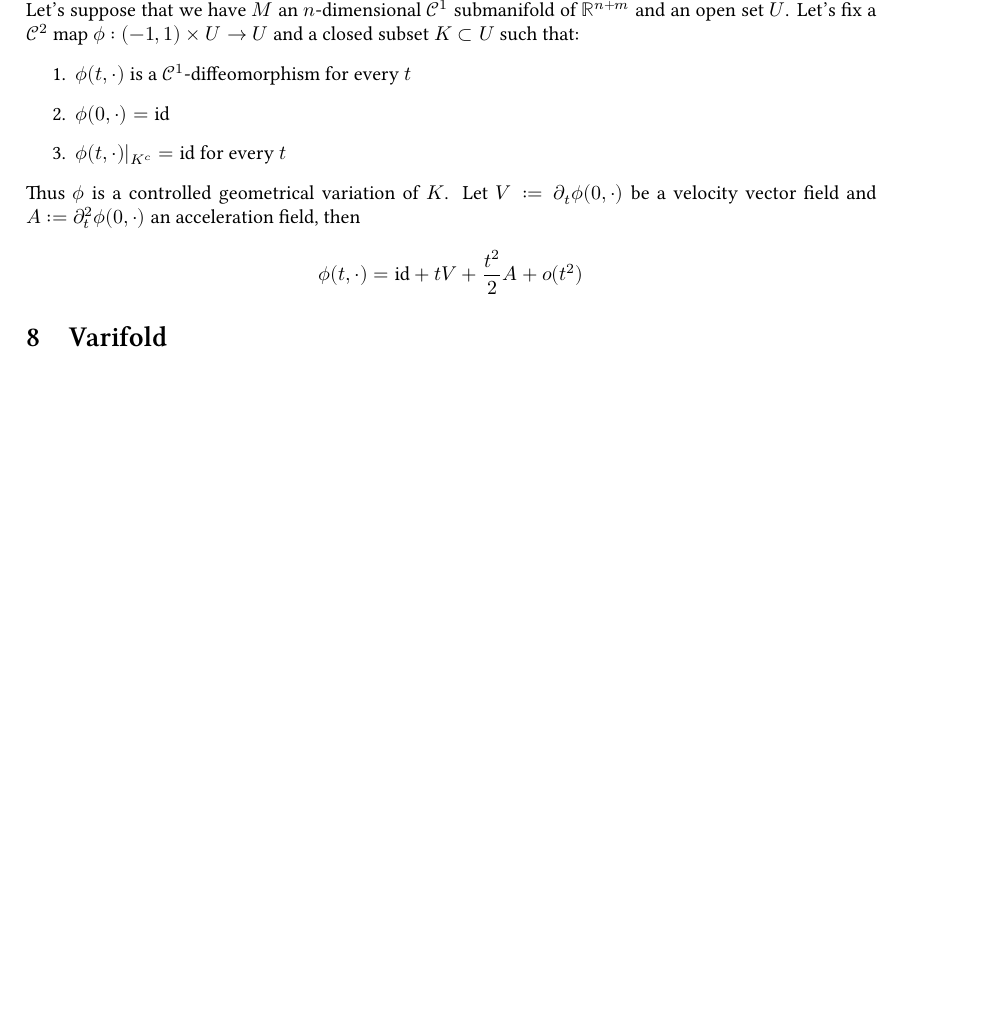
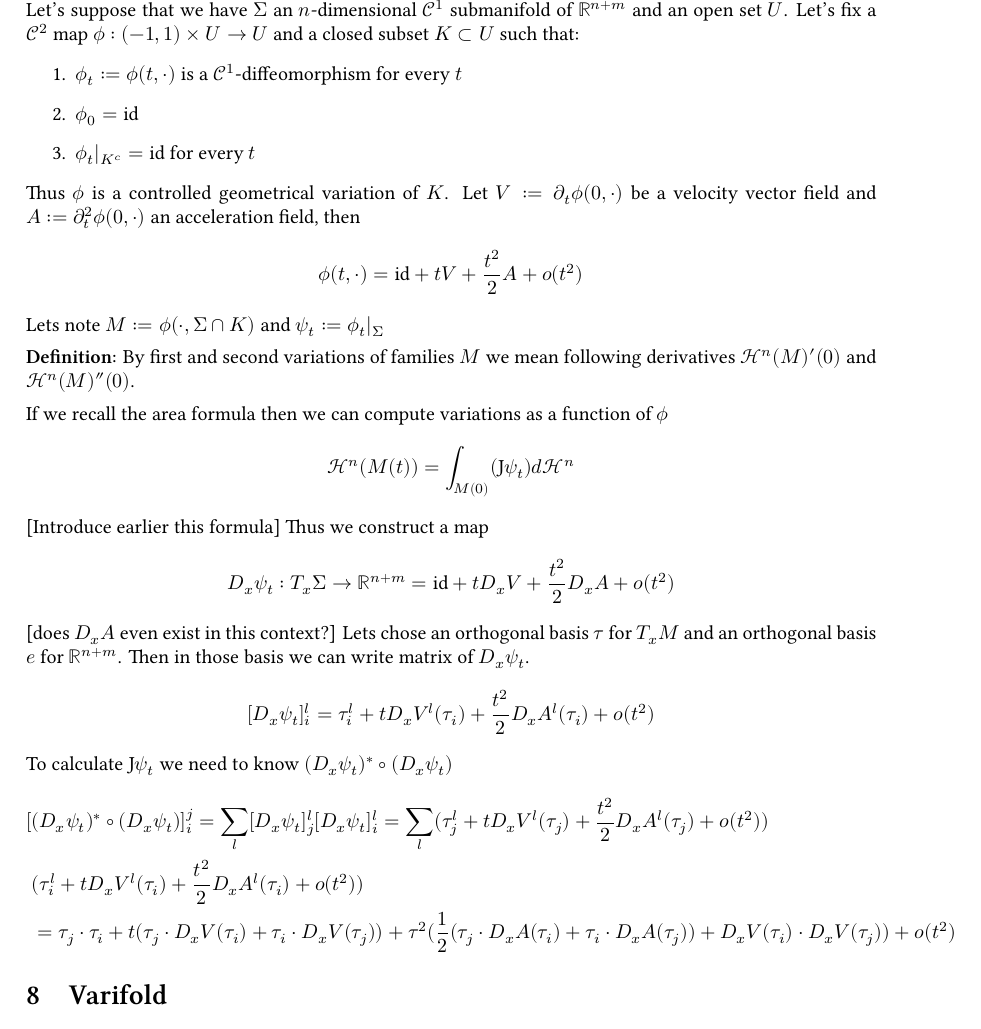
Before and after one commit to GPotoshin/GPotoshin.github.io, a LaTeX document (articles/univproj/geom_meas.tex, which reads articles/univproj/fvariation.tex): part of page 16 of 16 before the commit and part of page 16 of 17 after it, cut so that both start at the same text, the shorter picture padded with empty space. Compiled offline with XeLaTeX; a missing font is replaced by an installed copy or a similar font.

Commit message:
moving forward

```diff
--- a/articles/univproj/fvariation.tex
+++ b/articles/univproj/fvariation.tex
@@ -1,12 +1,38 @@
-Let's suppose that we have $M$ an $n$-dimensional $\mathcal C^1$ submanifold of
+Let's suppose that we have $\Sigma$ an $n$-dimensional $\mathcal C^1$ submanifold of
 $\mathbb R^{n+m}$ and an open set $U$. Let's fix a $\mathcal C^2$ map $\phi:(-1,1)
 \times U\rightarrow U$ and a closed subset $K\subset U$ such that:
 \begin{enumerate}
-    \item $\phi(t,\cdot)$ is a $\mathcal C^1$-diffeomorphism for every $t$
-    \item $\phi(0,\cdot)=\text{id}$
-    \item $\phi(t,\cdot)|_{K^c}=\text{id}$ for every $t$
+    \item $\phi_t:=\phi(t,\cdot)$ is a $\mathcal C^1$-diffeomorphism for every $t$
+    \item $\phi_0=\text{id}$
+    \item $\phi_t|_{K^c}=\text{id}$ for every $t$
 \end{enumerate}
 Thus $\phi$ is a controlled geometrical variation of $K$. Let $V:=\partial_t\phi
 (0,\cdot)$ be a velocity vector field and $A:=\partial_t^2\phi(0,\cdot)$ an
 acceleration field, then
 \[\phi(t,\cdot)=\text{id}+tV+\frac{t^2}{2}A+o(t^2)\]
+
+Lets note $M:=\phi(\cdot,\Sigma\cap K)$ and $\psi_t:=\phi_t|_{\Sigma}$
+
+\vspace{1ex}
+\textbf{Definition:} By first and second variations of families $M$ we mean
+following derivatives $\mathcal H^n(M)'(0)$ and $\mathcal H^n(M)''(0)$.
+
+\vspace{1ex}
+If we recall the area formula then we can compute variations as a function of
+$\phi$
+\[\mathcal H^n(M(t))=\int_{M(0)}(\text{J}\psi_t)d\mathcal H^n\]
+[Introduce earlier this formula]
+Thus we construct a map
+\[D_x\psi_t:T_x\Sigma\rightarrow\mathbb R^{n+m}=\text{id}+tD_xV+\frac{t^2}{2}D_xA+o(t^2)\]
+[does $D_xA$ even exist in this context?] Lets chose an orthogonal basis $\tau$
+for $T_xM$ and an orthogonal basis $e$ for $\mathbb R^{n+m}$. Then in those
+basis we can write matrix of $D_x\psi_t$.
+\[[D_x\psi_t]_i^l=\tau_i^l+tD_xV^l(\tau_i)+\frac{t^2}{2}D_xA^l(\tau_i)+o(t^2)\]
+To calculate $\text{J}\psi_t$ we need to know $(D_x\psi_t)^*\circ(D_x\psi_t)$
+\begin{align*}
+[&(D_x\psi_t)^*\circ(D_x\psi_t)]_i^j=\sum_l[D_x\psi_t]_j^l[D_x\psi_t]_i^l=\sum_l
+(\tau_j^l+tD_xV^l(\tau_j)+\frac{t^2}{2}D_xA^l(\tau_j)+o(t^2))\\
+&(\tau_i^l+tD_xV^l(\tau_i)+\frac{t^2}{2}D_xA^l(\tau_i)+o(t^2))\\
+&=\tau_j\cdot\tau_i+t(\tau_j\cdot D_xV(\tau_i)+\tau_i\cdot D_xV(\tau_j))+\tau^2
+(\frac{1}{2}(\tau_j\cdot D_xA(\tau_i)+\tau_i\cdot D_xA(\tau_j))+D_xV(\tau_i)\cdot D_xV(\tau_j))+o(t^2)
+\end{align*}
```
Also changed, not shown: articles/univproj/geom_meas.pdf, 3 other files.
